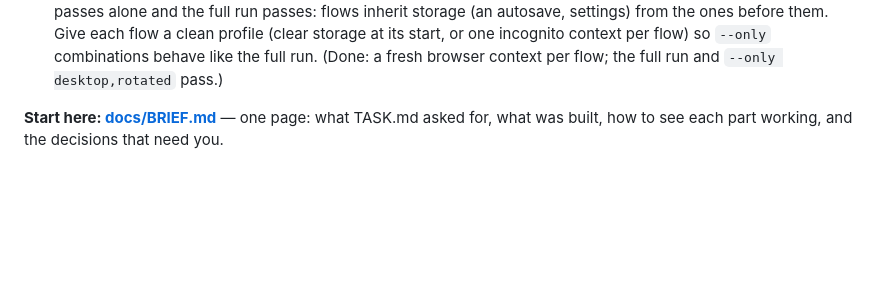
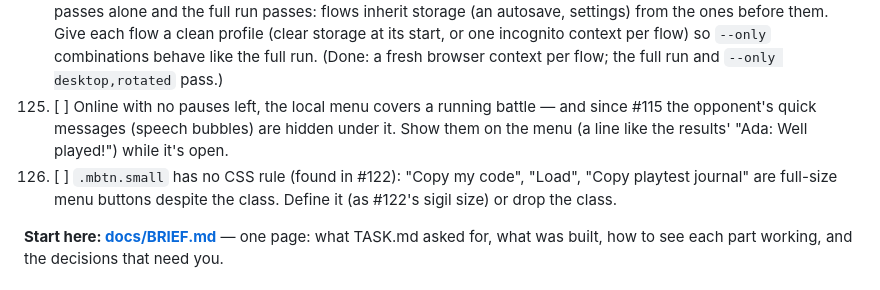
Before and after one commit to Zahikusa/mythwar, a Markdown page: PROGRESS.md, the part around the change. GitHub-like rendering; blank space fills up the shorter version.

Commit message:
PROGRESS: backlog 125–126
Co-Authored-By: Claude Opus 5.5 <noreply@anthropic.com>

```diff
--- a/PROGRESS.md
+++ b/PROGRESS.md
@@ -532,6 +532,12 @@ run #8's changes, each reproduced by a test that failed before the fix.)
    settings) from the ones before them. Give each flow a clean profile (clear storage at its
    start, or one incognito context per flow) so `--only` combinations behave like the full run.
    (Done: a fresh browser context per flow; the full run and `--only desktop,rotated` pass.)
+125. [ ] Online with no pauses left, the local menu covers a running battle — and since #115 the
+   opponent's quick messages (speech bubbles) are hidden under it. Show them on the menu (a line
+   like the results' "Ada: Well played!") while it's open.
+126. [ ] `.mbtn.small` has no CSS rule (found in #122): "Copy my code", "Load", "Copy playtest
+   journal" are full-size menu buttons despite the class. Define it (as #122's sigil size) or drop
+   the class.
 
 
 
```
